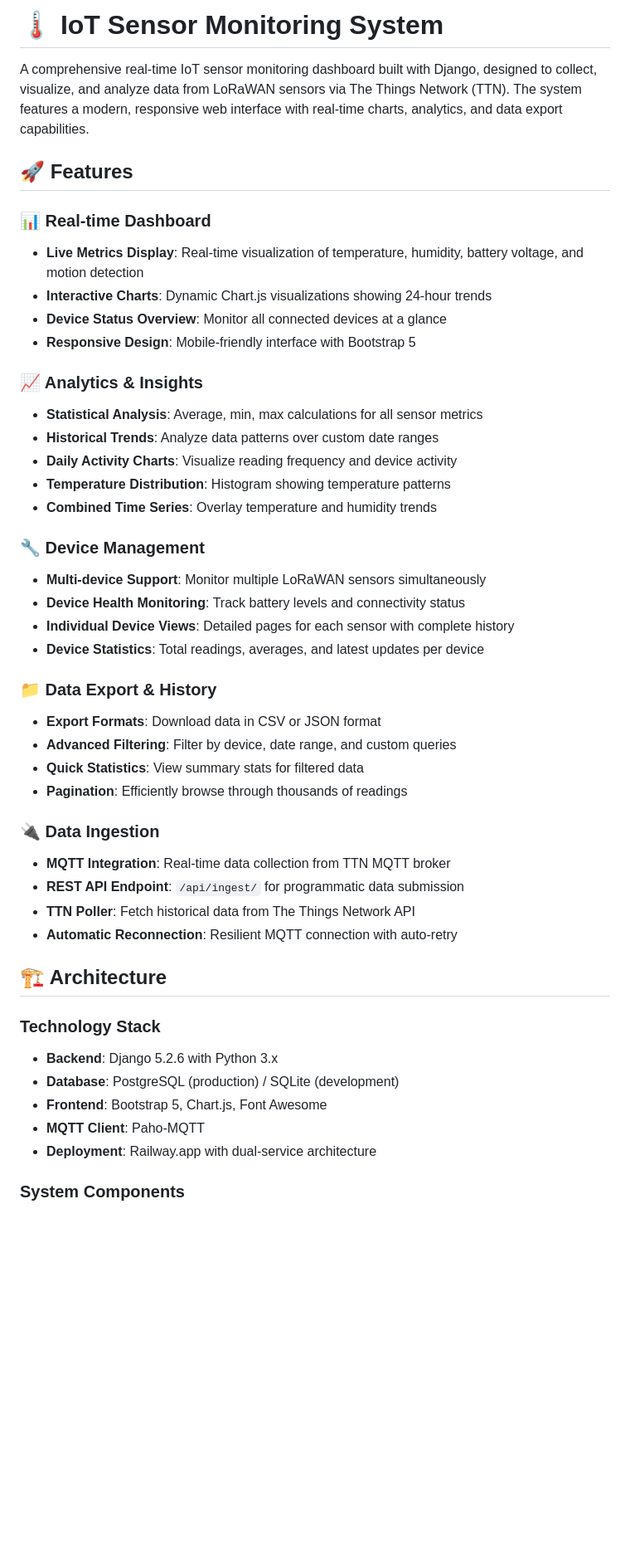
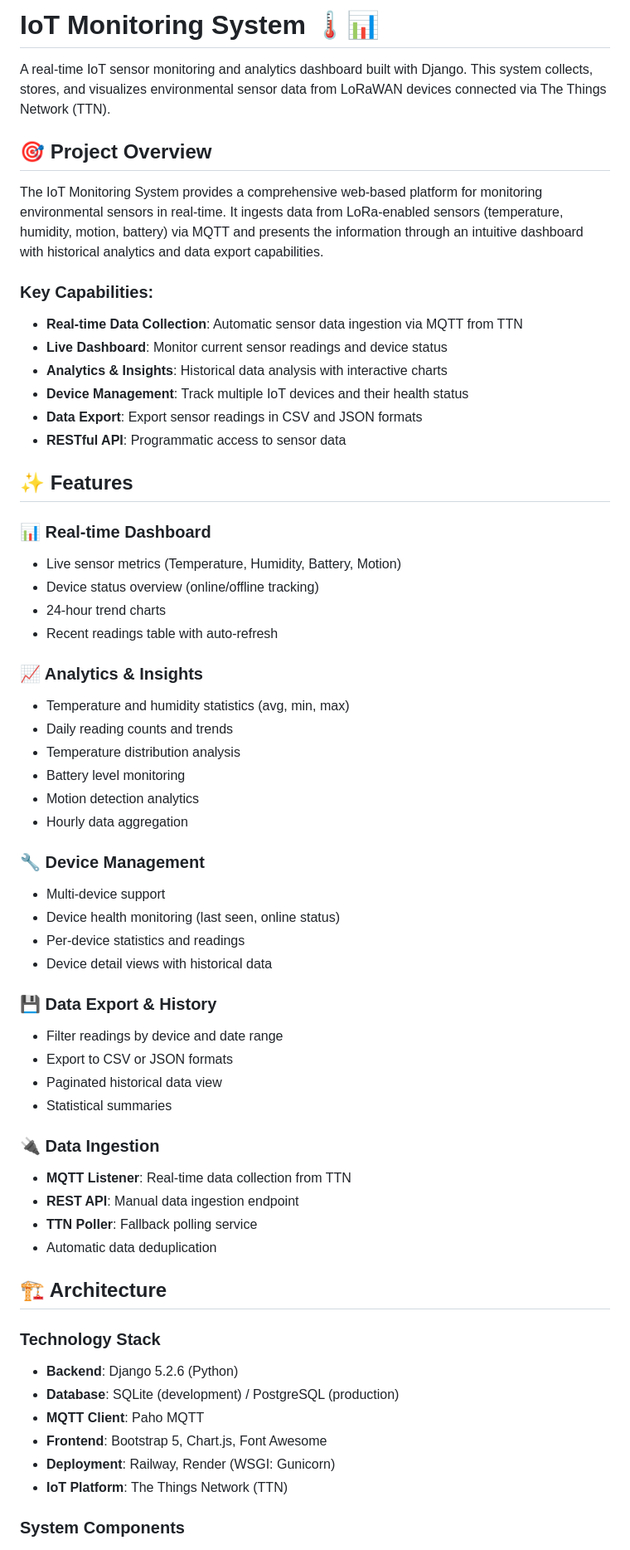
Before and after one commit to Arokrokie/Iot_Monitoring_System, a Markdown page: README.md, the part around one of its changes. Shown at 83% size. Drawn GitHub-style; blank space fills up the shorter version.

```diff
--- a/README.md
+++ b/README.md
@@ -1,48 +1,62 @@
-# 🌡️ IoT Sensor Monitoring System
+# IoT Monitoring System 🌡️📊
 
-A comprehensive real-time IoT sensor monitoring dashboard built with Django, designed to collect, visualize, and analyze data from LoRaWAN sensors via The Things Network (TTN). The system features a modern, responsive web interface with real-time charts, analytics, and data export capabilities.
+A real-time IoT sensor monitoring and analytics dashboard built with Django. This system collects, stores, and visualizes environmental sensor data from LoRaWAN devices connected via The Things Network (TTN).
 
-## 🚀 Features
+## 🎯 Project Overview
+
+The IoT Monitoring System provides a comprehensive web-based platform for monitoring environmental sensors in real-time. It ingests data from LoRa-enabled sensors (temperature, humidity, motion, battery) via MQTT and presents the information through an intuitive dashboard with historical analytics and data export capabilities.
+
+### Key Capabilities:
+- **Real-time Data Collection**: Automatic sensor data ingestion via MQTT from TTN
+- **Live Dashboard**: Monitor current sensor readings and device status
+- **Analytics & Insights**: Historical data analysis with interactive charts
+- **Device Management**: Track multiple IoT devices and their health status
+- **Data Export**: Export sensor readings in CSV and JSON formats
+- **RESTful API**: Programmatic access to sensor data
+
+## ✨ Features
 
 ### 📊 Real-time Dashboard
-- **Live Metrics Display**: Real-time visualization of temperature, humidity, battery voltage, and motion detection
-- **Interactive Charts**: Dynamic Chart.js visualizations showing 24-hour trends
-- **Device Status Overview**: Monitor all connected devices at a glance
-- **Responsive Design**: Mobile-friendly interface with Bootstrap 5
+- Live sensor metrics (Temperature, Humidity, Battery, Motion)
+- Device status overview (online/offline tracking)
+- 24-hour trend charts
+- Recent readings table with auto-refresh
 
 ### 📈 Analytics & Insights
-- **Statistical Analysis**: Average, min, max calculations for all sensor metrics
-- **Historical Trends**: Analyze data patterns over custom date ranges
-- **Daily Activity Charts**: Visualize reading frequency and device activity
-- **Temperature Distribution**: Histogram showing temperature patterns
-- **Combined Time Series**: Overlay temperature and humidity trends
+- Temperature and humidity statistics (avg, min, max)
+- Daily reading counts and trends
+- Temperature distribution analysis
+- Battery level monitoring
+- Motion detection analytics
+- Hourly data aggregation
 
 ### 🔧 Device Management
-- **Multi-device Support**: Monitor multiple LoRaWAN sensors simultaneously
-- **Device Health Monitoring**: Track battery levels and connectivity status
-- **Individual Device Views**: Detailed pages for each sensor with complete history
-- **Device Statistics**: Total readings, averages, and latest updates per device
+- Multi-device support
+- Device health monitoring (last seen, online status)
+- Per-device statistics and readings
+- Device detail views with historical data
 
-### 📁 Data Export & History
-- **Export Formats**: Download data in CSV or JSON format
-- **Advanced Filtering**: Filter by device, date range, and custom queries
-- **Quick Statistics**: View summary stats for filtered data
-- **Pagination**: Efficiently browse through thousands of readings
+### 💾 Data Export & History
+- Filter readings by device and date range
+- Export to CSV or JSON formats
+- Paginated historical data view
+- Statistical summaries
 
 ### 🔌 Data Ingestion
-- **MQTT Integration**: Real-time data collection from TTN MQTT broker
-- **REST API Endpoint**: `/api/ingest/` for programmatic data submission
-- **TTN Poller**: Fetch historical data from The Things Network API
-- **Automatic Reconnection**: Resilient MQTT connection with auto-retry
+- **MQTT Listener**: Real-time data collection from TTN
+- **REST API**: Manual data ingestion endpoint
+- **TTN Poller**: Fallback polling service
+- Automatic data deduplication
 
 ## 🏗️ Architecture
 
 ### Technology Stack
-- **Backend**: Django 5.2.6 with Python 3.x
-- **Database**: PostgreSQL (production) / SQLite (development)
+- **Backend**: Django 5.2.6 (Python)
+- **Database**: SQLite (development) / PostgreSQL (production)
+- **MQTT Client**: Paho MQTT
 - **Frontend**: Bootstrap 5, Chart.js, Font Awesome
-- **MQTT Client**: Paho-MQTT
-- **Deployment**: Railway.app with dual-service architecture
+- **Deployment**: Railway, Render (WSGI: Gunicorn)
+- **IoT Platform**: The Things Network (TTN)
 
 ### System Components
 
```
Also changed, not shown: other parts of README.md (+181 -182 lines).
